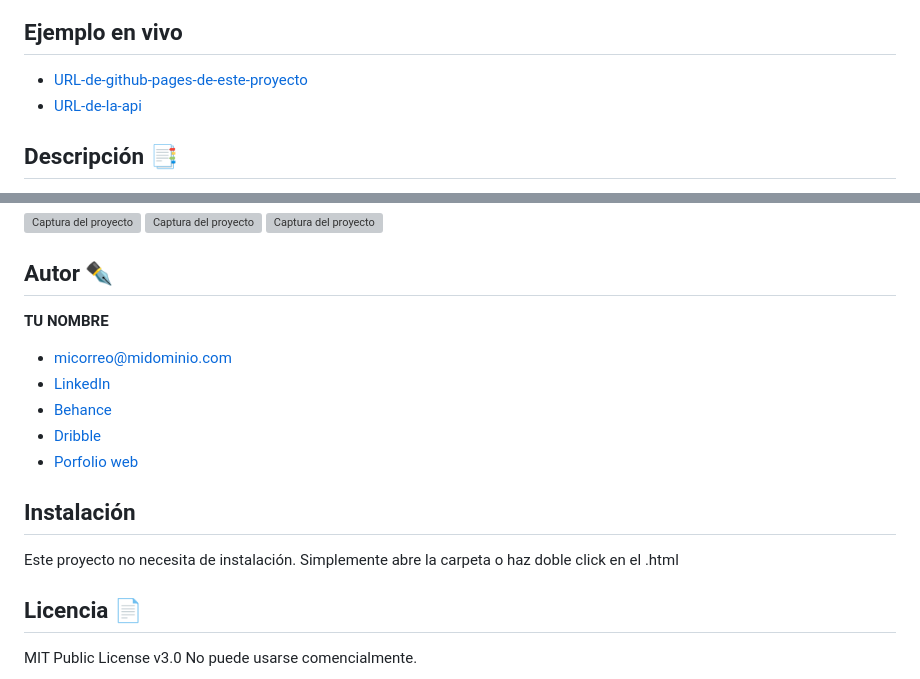
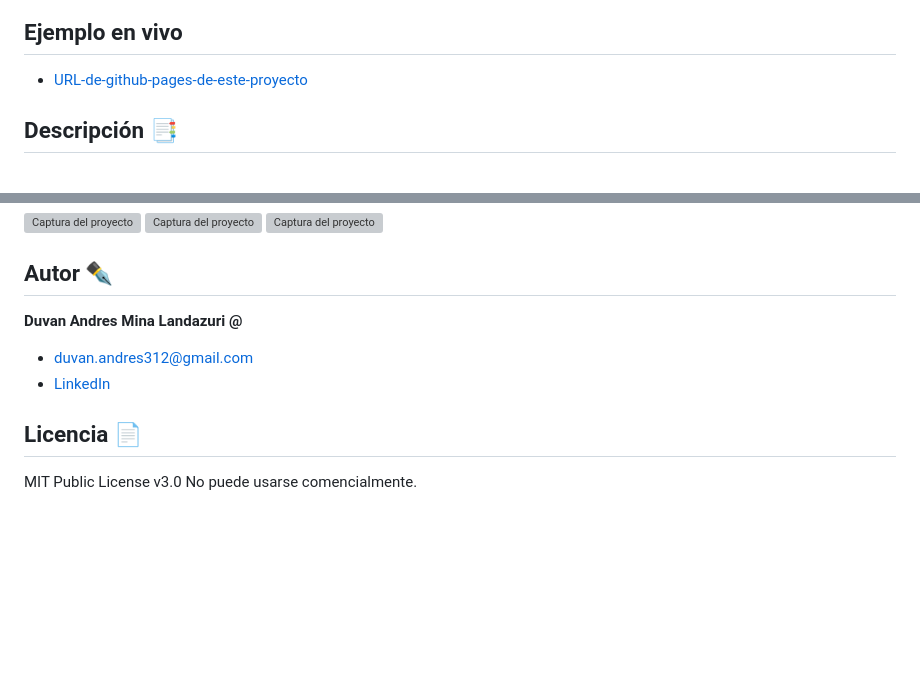
Before and after one commit to DuAndresMina/Prototipo-de-control-de-acceso-con-reconocimientofacial, a Markdown page: README.md, 2 parts joined by grey strips. GitHub-like rendering; blank space fills up the shorter version; grey boxes are pictures that could not be loaded.

Commit message:
Update README.md
Signed-off-by: Duvan Mina <129365067+DuAndresMina@users.noreply.github.com>

```diff
--- a/README.md
+++ b/README.md
@@ -3,7 +3,6 @@
 
 ## Ejemplo en vivo
 - [URL-de-github-pages-de-este-proyecto](URL-de-github-pages-de-este-proyecto)
-- [URL-de-la-api](URL-de-la-api)
 
 ## Descripción 📑
 
@@ -34,16 +33,12 @@ Si quieres hechas un vistazo al proyecto, te recomiendo:
 ![Captura del proyecto](https://github.com/eduardofierropro/Portafolio-y-CV/blob/main/CAPTURA-DEL-PROYECTO.jpg?raw=true)
 
 ## Autor ✒️
-**TU NOMBRE**
+**Duvan Andres Mina Landazuri**
+**@<ajota29>**
 
-* [micorreo@midominio.com](micorreo@midominio.com)
-* [LinkedIn](https://www.linkedin.com/in/tu-url-de-linkedin/)
-* [Behance](https://www.behance.net/tu-url-de-behance)
-* [Dribble](https://www.dribble.com/tu-url-de-dribble)
-* [Porfolio web](https://tu-dominio.com/)
+* [duvan.andres312@gmail.com](duvan.andres312@gmail.com)
+* [LinkedIn]([https://www.linkedin.com/in/tu-url-de-linkedin/](https://www.linkedin.com/in/duvan-mina-644b13156/))
 
-## Instalación
-Este proyecto no necesita de instalación. Simplemente abre la carpeta o haz doble click en el .html
 
 ## Licencia 📄
 MIT Public License v3.0
```
